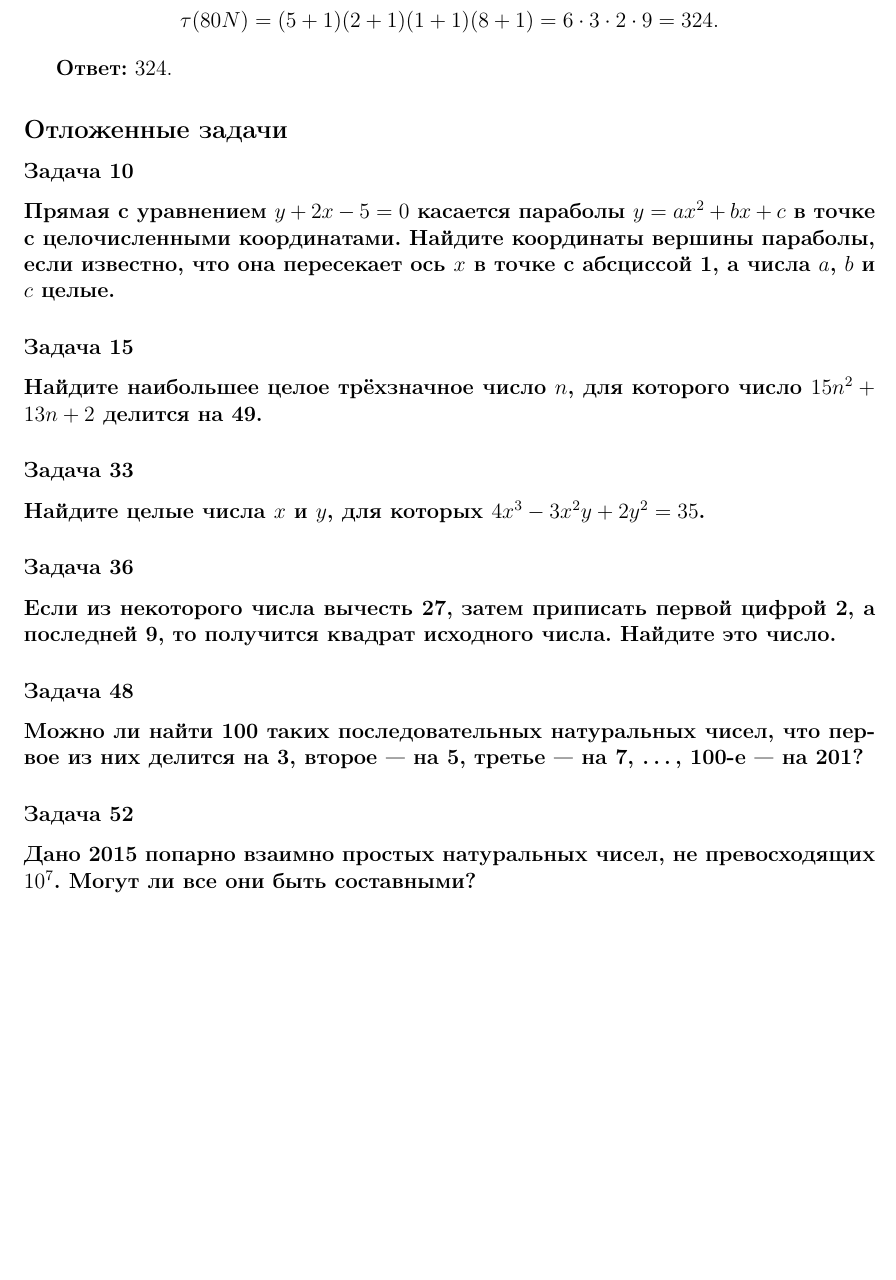
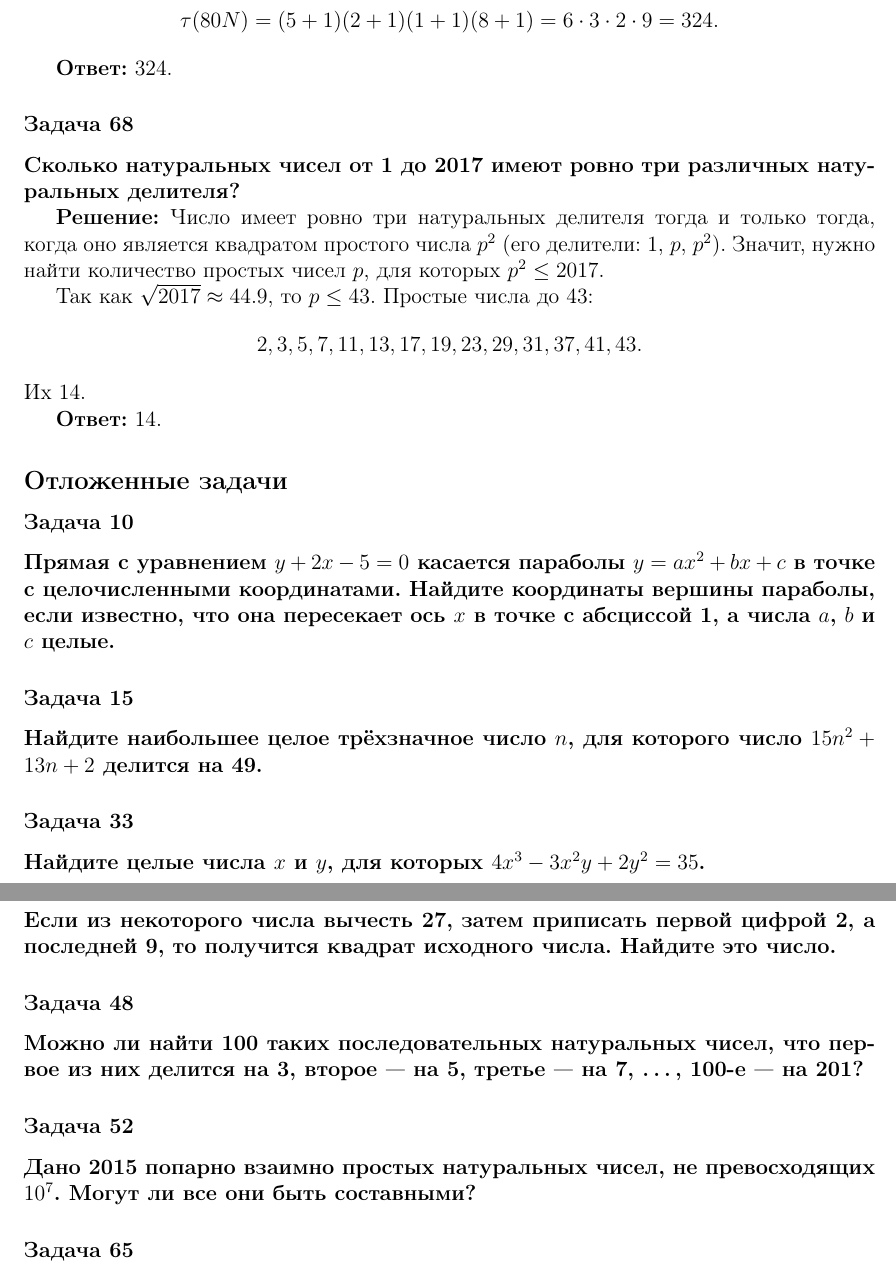
Before and after one commit to kuznetsovvj/education, a LaTeX document (mathbook/wolfson-divisibility/solutions-wolfson-divisibility-olymp.tex): part of page 22 of 23 before the commit and two parts of pages 22 and 23 of 23 after it, the two joined at a grey line, cut so that both start at the same text, the shorter picture padded with empty space. Compiled offline with pdfLaTeX.

Commit message:
Вольфсон. Олимпиады. Задача 68

```diff
--- a/mathbook/wolfson-divisibility/solutions-wolfson-divisibility-olymp.tex
+++ b/mathbook/wolfson-divisibility/solutions-wolfson-divisibility-olymp.tex
@@ -1210,6 +1210,20 @@ N = 70 \cdot p^8.
 
 \textbf{Ответ:} 324.
 
+\subsubsection*{Задача 68}
+\textbf{Сколько натуральных чисел от 1 до 2017 имеют ровно три различных натуральных делителя?}
+
+\textbf{Решение:}
+Число имеет ровно три натуральных делителя тогда и только тогда, когда оно является квадратом простого числа $p^2$ (его делители: $1$, $p$, $p^2$). Значит, нужно найти количество простых чисел $p$, для которых $p^2 \le 2017$.
+
+Так как $\sqrt{2017} \approx 44.9$, то $p \le 43$. Простые числа до 43:
+\[
+2, 3, 5, 7, 11, 13, 17, 19, 23, 29, 31, 37, 41, 43.
+\]
+Их 14.
+
+\textbf{Ответ:} 14.
+
 \subsection*{Отложенные задачи}
 
 \subsubsection*{Задача 10}
```
